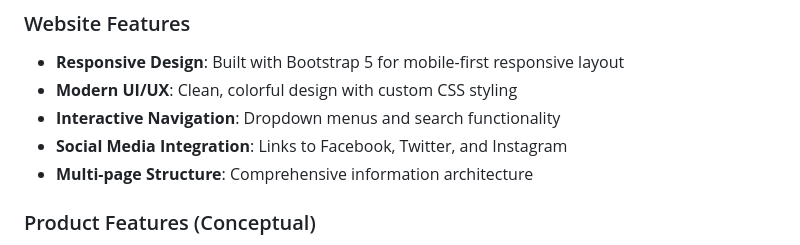
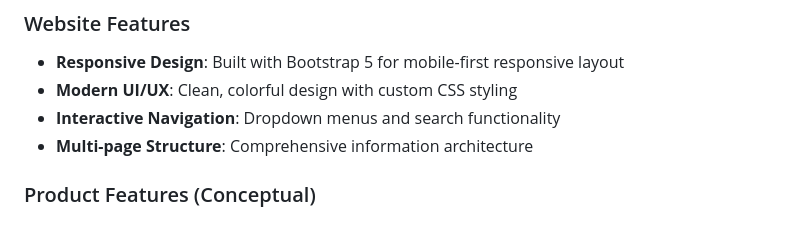
Before and after one commit to Suuu92/G12Capstone-SmartwatchPromotion, a Markdown page: README.md, the part around the change. Drawn GitHub-style.

```diff
--- a/README.md
+++ b/README.md
@@ -13,7 +13,6 @@ This website promotes a revolutionary running watch design that builds upon Garm
 - **Responsive Design**: Built with Bootstrap 5 for mobile-first responsive layout
 - **Modern UI/UX**: Clean, colorful design with custom CSS styling
 - **Interactive Navigation**: Dropdown menus and search functionality
-- **Social Media Integration**: Links to Facebook, Twitter, and Instagram
 - **Multi-page Structure**: Comprehensive information architecture
 
 ### Product Features (Conceptual)
```
